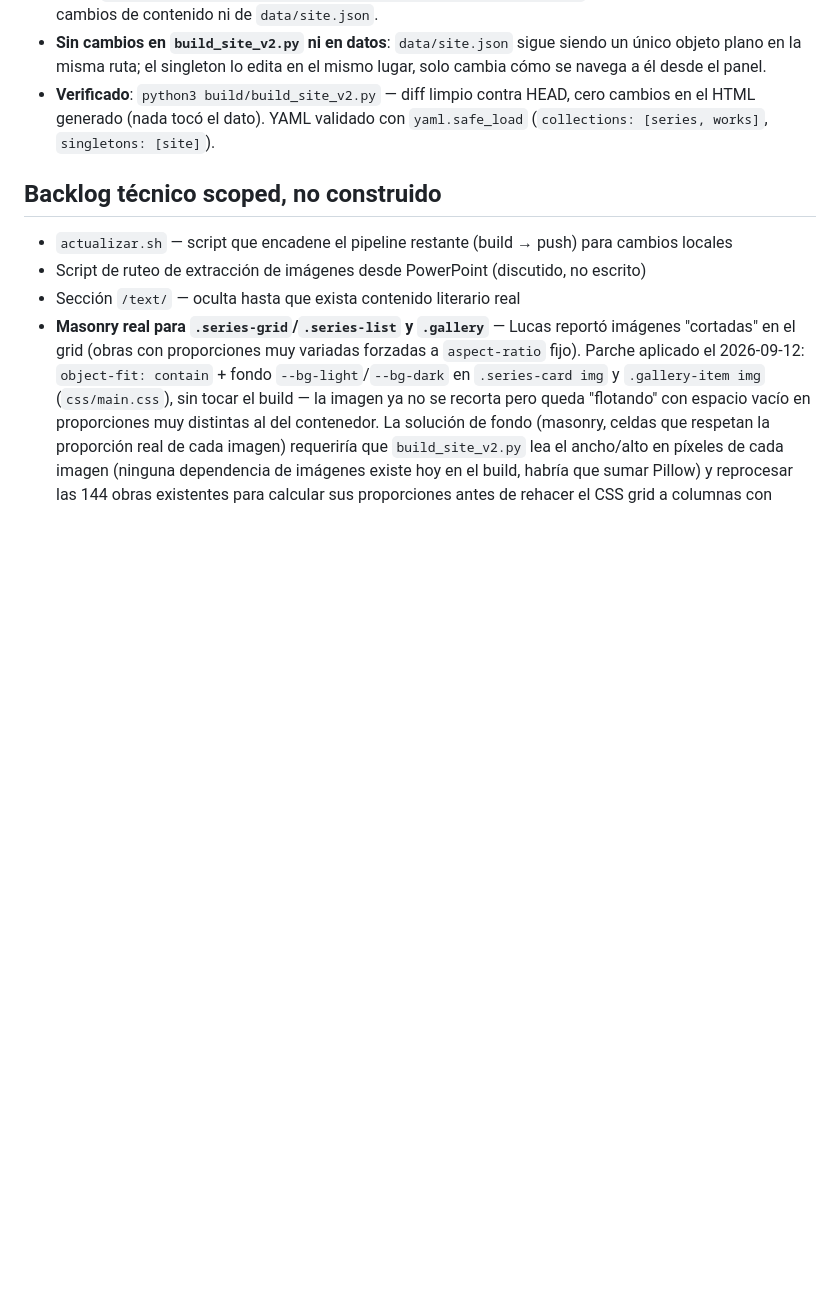
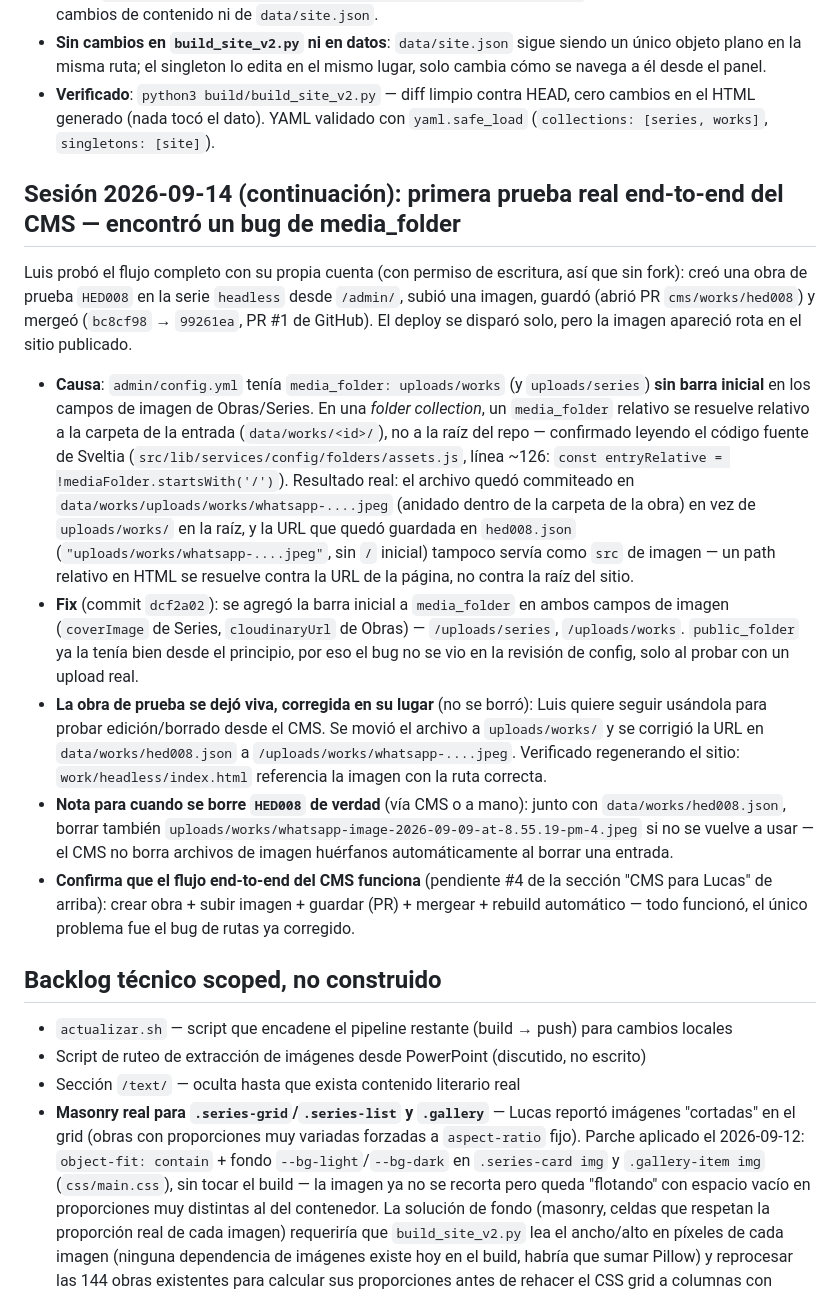
Before and after one commit to thx1131/gclucas-portafolio, a Markdown page: gclucas_traspaso.md, the part around the change. Rendered like a GitHub page; blank space fills up the shorter version.

Commit message:
docs: registra el bug de media_folder y la primera prueba end-to-end del CMS
Co-Authored-By: Claude Sonnet 5 <noreply@anthropic.com>
Claude-Session: https://claude.ai/code/session_01NUrDRfSHuDF6QUfrezZ7Wt

```diff
--- a/gclucas_traspaso.md
+++ b/gclucas_traspaso.md
@@ -323,6 +323,16 @@ Luis pidió replicar la migración también en "Sitio". A diferencia de `series`
 - **Sin cambios en `build_site_v2.py` ni en datos**: `data/site.json` sigue siendo un único objeto plano en la misma ruta; el singleton lo edita en el mismo lugar, solo cambia cómo se navega a él desde el panel.
 - **Verificado**: `python3 build/build_site_v2.py` — diff limpio contra HEAD, cero cambios en el HTML generado (nada tocó el dato). YAML validado con `yaml.safe_load` (`collections: [series, works]`, `singletons: [site]`).
 
+## Sesión 2026-09-14 (continuación): primera prueba real end-to-end del CMS — encontró un bug de media_folder
+
+Luis probó el flujo completo con su propia cuenta (con permiso de escritura, así que sin fork): creó una obra de prueba `HED008` en la serie `headless` desde `/admin/`, subió una imagen, guardó (abrió PR `cms/works/hed008`) y mergeó (`bc8cf98` → `99261ea`, PR #1 de GitHub). El deploy se disparó solo, pero la imagen apareció rota en el sitio publicado.
+
+- **Causa**: `admin/config.yml` tenía `media_folder: uploads/works` (y `uploads/series`) **sin barra inicial** en los campos de imagen de Obras/Series. En una *folder collection*, un `media_folder` relativo se resuelve relativo a la carpeta de la entrada (`data/works/<id>/`), no a la raíz del repo — confirmado leyendo el código fuente de Sveltia (`src/lib/services/config/folders/assets.js`, línea ~126: `const entryRelative = !mediaFolder.startsWith('/')`). Resultado real: el archivo quedó commiteado en `data/works/uploads/works/whatsapp-....jpeg` (anidado dentro de la carpeta de la obra) en vez de `uploads/works/` en la raíz, y la URL que quedó guardada en `hed008.json` (`"uploads/works/whatsapp-....jpeg"`, sin `/` inicial) tampoco servía como `src` de imagen — un path relativo en HTML se resuelve contra la URL de la página, no contra la raíz del sitio.
+- **Fix** (commit `dcf2a02`): se agregó la barra inicial a `media_folder` en ambos campos de imagen (`coverImage` de Series, `cloudinaryUrl` de Obras) — `/uploads/series`, `/uploads/works`. `public_folder` ya la tenía bien desde el principio, por eso el bug no se vio en la revisión de config, solo al probar con un upload real.
+- **La obra de prueba se dejó viva, corregida en su lugar** (no se borró): Luis quiere seguir usándola para probar edición/borrado desde el CMS. Se movió el archivo a `uploads/works/` y se corrigió la URL en `data/works/hed008.json` a `/uploads/works/whatsapp-....jpeg`. Verificado regenerando el sitio: `work/headless/index.html` referencia la imagen con la ruta correcta.
+- **Nota para cuando se borre `HED008` de verdad** (vía CMS o a mano): junto con `data/works/hed008.json`, borrar también `uploads/works/whatsapp-image-2026-09-09-at-8.55.19-pm-4.jpeg` si no se vuelve a usar — el CMS no borra archivos de imagen huérfanos automáticamente al borrar una entrada.
+- **Confirma que el flujo end-to-end del CMS funciona** (pendiente #4 de la sección "CMS para Lucas" de arriba): crear obra + subir imagen + guardar (PR) + mergear + rebuild automático — todo funcionó, el único problema fue el bug de rutas ya corregido.
+
 ## Backlog técnico scoped, no construido
 
 - `actualizar.sh` — script que encadene el pipeline restante (build → push) para cambios locales
```
